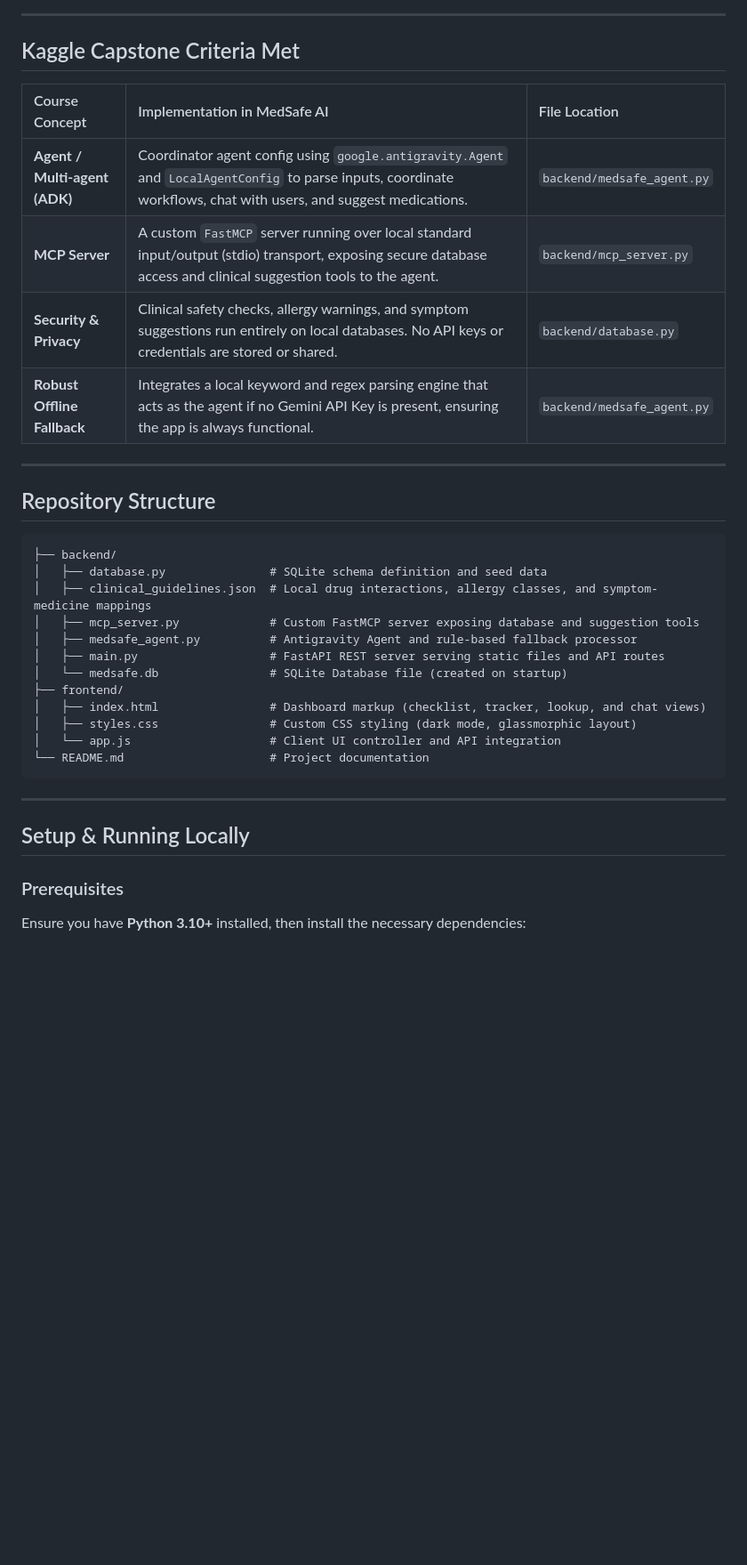
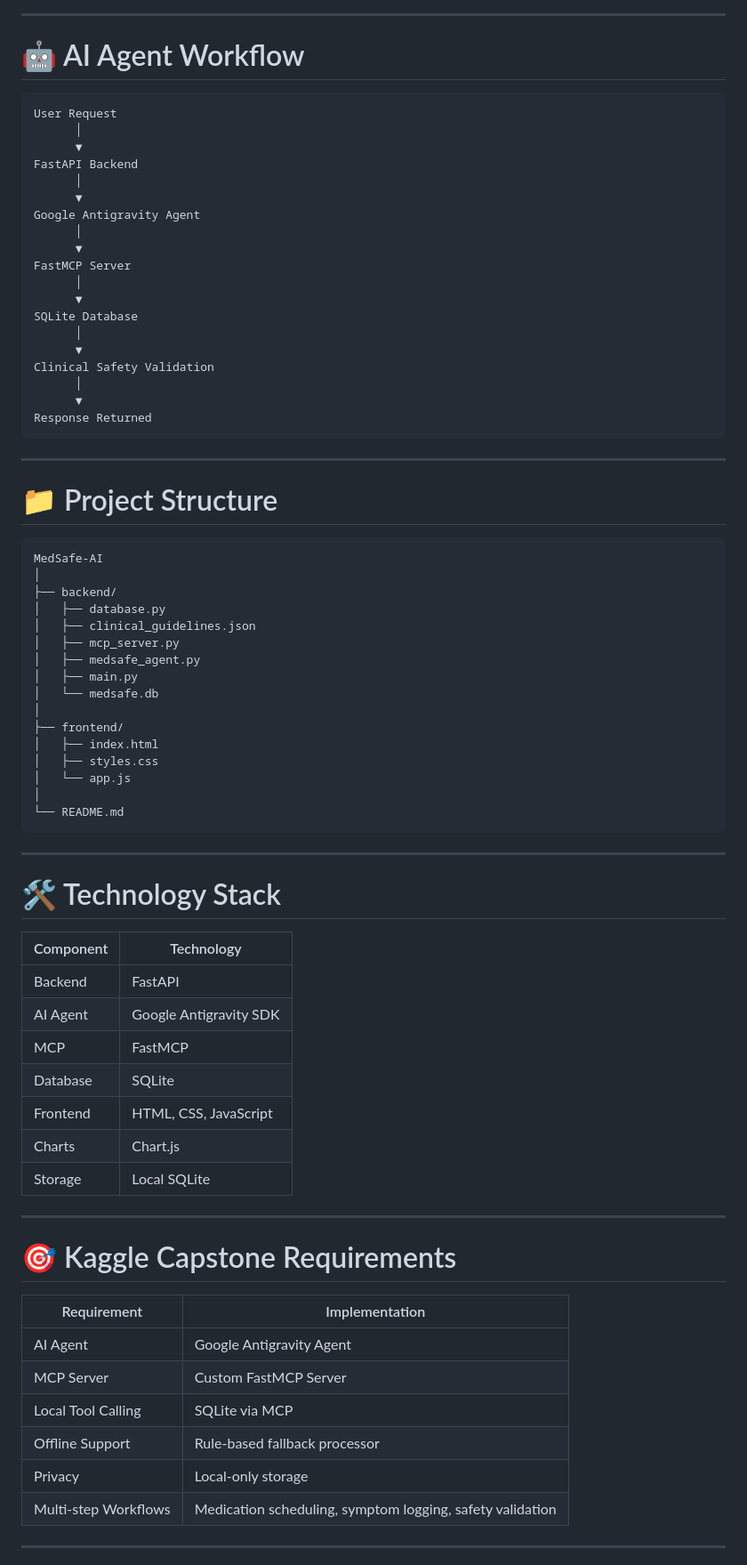
Before and after one commit to GODSON008/MEDSAFE-AI, a Markdown page: README.md, the part around one of its changes. Shown at 89% size. Drawn GitHub-style; blank space fills up the shorter version.

````diff
--- a/README.md
+++ b/README.md
@@ -53,38 +176,79 @@ graph TD
 
 ---
 
-## Kaggle Capstone Criteria Met
+# 🤖 AI Agent Workflow
 
-| Course Concept | Implementation in MedSafe AI | File Location |
-| :--- | :--- | :--- |
-| **Agent / Multi-agent (ADK)** | Coordinator agent config using `google.antigravity.Agent` and `LocalAgentConfig` to parse inputs, coordinate workflows, chat with users, and suggest medications. | `backend/medsafe_agent.py` |
-| **MCP Server** | A custom `FastMCP` server running over local standard input/output (stdio) transport, exposing secure database access and clinical suggestion tools to the agent. | `backend/mcp_server.py` |
-| **Security & Privacy** | Clinical safety checks, allergy warnings, and symptom suggestions run entirely on local databases. No API keys or credentials are stored or shared. | `backend/database.py` |
-| **Robust Offline Fallback** | Integrates a local keyword and regex parsing engine that acts as the agent if no Gemini API Key is present, ensuring the app is always functional. | `backend/medsafe_agent.py` |
-
----
-
-## Repository Structure
-
-```
-├── backend/
-│   ├── database.py               # SQLite schema definition and seed data
-│   ├── clinical_guidelines.json  # Local drug interactions, allergy classes, and symptom-medicine mappings
-│   ├── mcp_server.py             # Custom FastMCP server exposing database and suggestion tools
-│   ├── medsafe_agent.py          # Antigravity Agent and rule-based fallback processor
-│   ├── main.py                   # FastAPI REST server serving static files and API routes
-│   └── medsafe.db                # SQLite Database file (created on startup)
-├── frontend/
-│   ├── index.html                # Dashboard markup (checklist, tracker, lookup, and chat views)
-│   ├── styles.css                # Custom CSS styling (dark mode, glassmorphic layout)
-│   └── app.js                    # Client UI controller and API integration
-└── README.md                     # Project documentation
+```text
+User Request
+      │
+      ▼
+FastAPI Backend
+      │
+      ▼
+Google Antigravity Agent
+      │
+      ▼
+FastMCP Server
+      │
+      ▼
+SQLite Database
+      │
+      ▼
+Clinical Safety Validation
+      │
+      ▼
+Response Returned
 ```
 
 ---
 
-## Setup & Running Locally
+# 📁 Project Structure
 
-### Prerequisites
+```text
+MedSafe-AI
+│
+├── backend/
+│   ├── database.py
+│   ├── clinical_guidelines.json
+│   ├── mcp_server.py
+│   ├── medsafe_agent.py
+│   ├── main.py
+│   └── medsafe.db
+│
+├── frontend/
+│   ├── index.html
+│   ├── styles.css
+│   └── app.js
+│
+└── README.md
+```
 
-Ensure you have **Python 3.10+** installed, then install the necessary dependencies:
+---
+
+# 🛠️ Technology Stack
+
+| Component | Technology             |
+| --------- | ---------------------- |
+| Backend   | FastAPI                |
+| AI Agent  | Google Antigravity SDK |
+| MCP       | FastMCP                |
+| Database  | SQLite                 |
+| Frontend  | HTML, CSS, JavaScript  |
+| Charts    | Chart.js               |
+| Storage   | Local SQLite           |
+
+---
+
+# 🎯 Kaggle Capstone Requirements
+
+| Requirement          | Implementation                                            |
+| -------------------- | --------------------------------------------------------- |
+| AI Agent             | Google Antigravity Agent                                  |
+| MCP Server           | Custom FastMCP Server                                     |
+| Local Tool Calling   | SQLite via MCP                                            |
+| Offline Support      | Rule-based fallback processor                             |
+| Privacy              | Local-only storage                                        |
+| Multi-step Workflows | Medication scheduling, symptom logging, safety validation |
+
+---
+
````
Also changed, not shown: other parts of README.md (+234 -54 lines).
